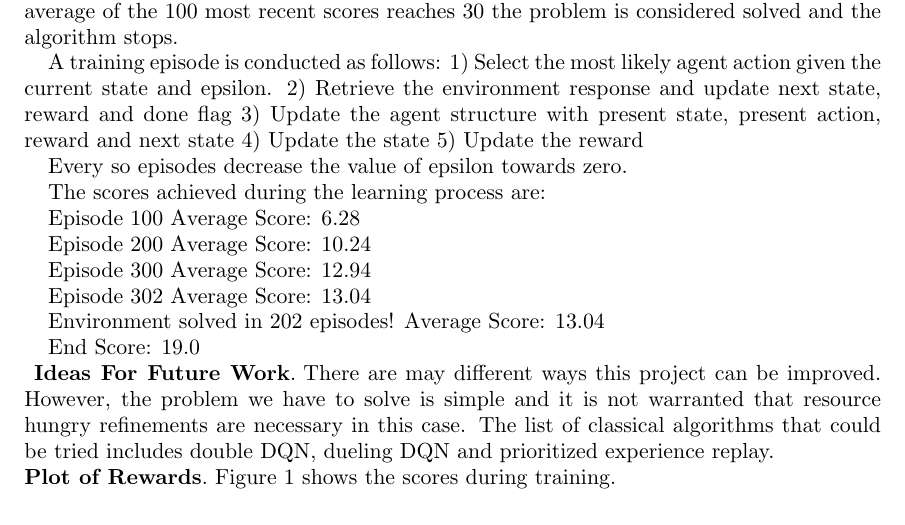
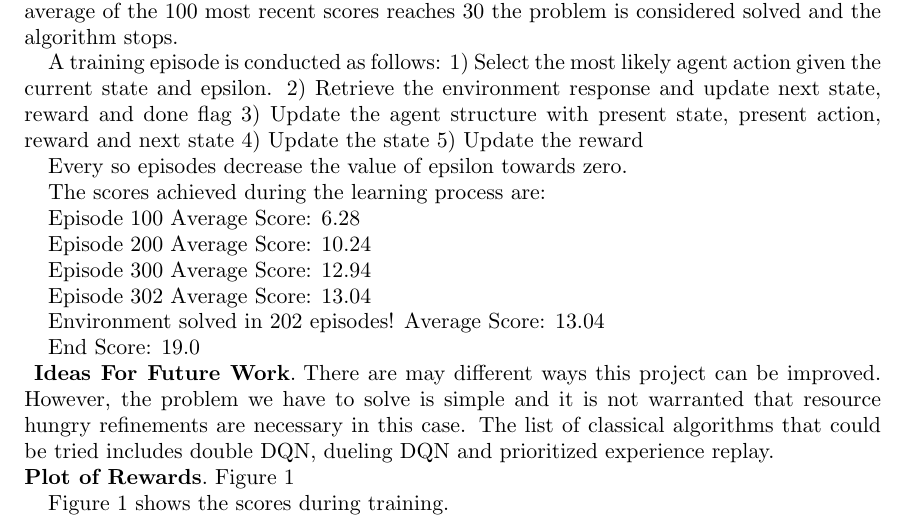
Before and after one commit to delassus/DDPGContinuousControl, a LaTeX paper (Report.tex): part of page 4 of 5, cut so that both start at the same text. Compiled offline with pdfLaTeX.

Commit message:
Initial report 6

```diff
--- a/Report.tex
+++ b/Report.tex
@@ -225,6 +225,7 @@ End Score: 19.0
 
 
 \paragraph{\textbf{Plot of Rewards}}
+Figure~\ref{fig:scores}
 \begin{figure}[h!]
   \includegraphics[width=\linewidth]{scores.png}
   \caption{Scores.}
```
Also changed, not shown: Report.pdf, 2 other files.
